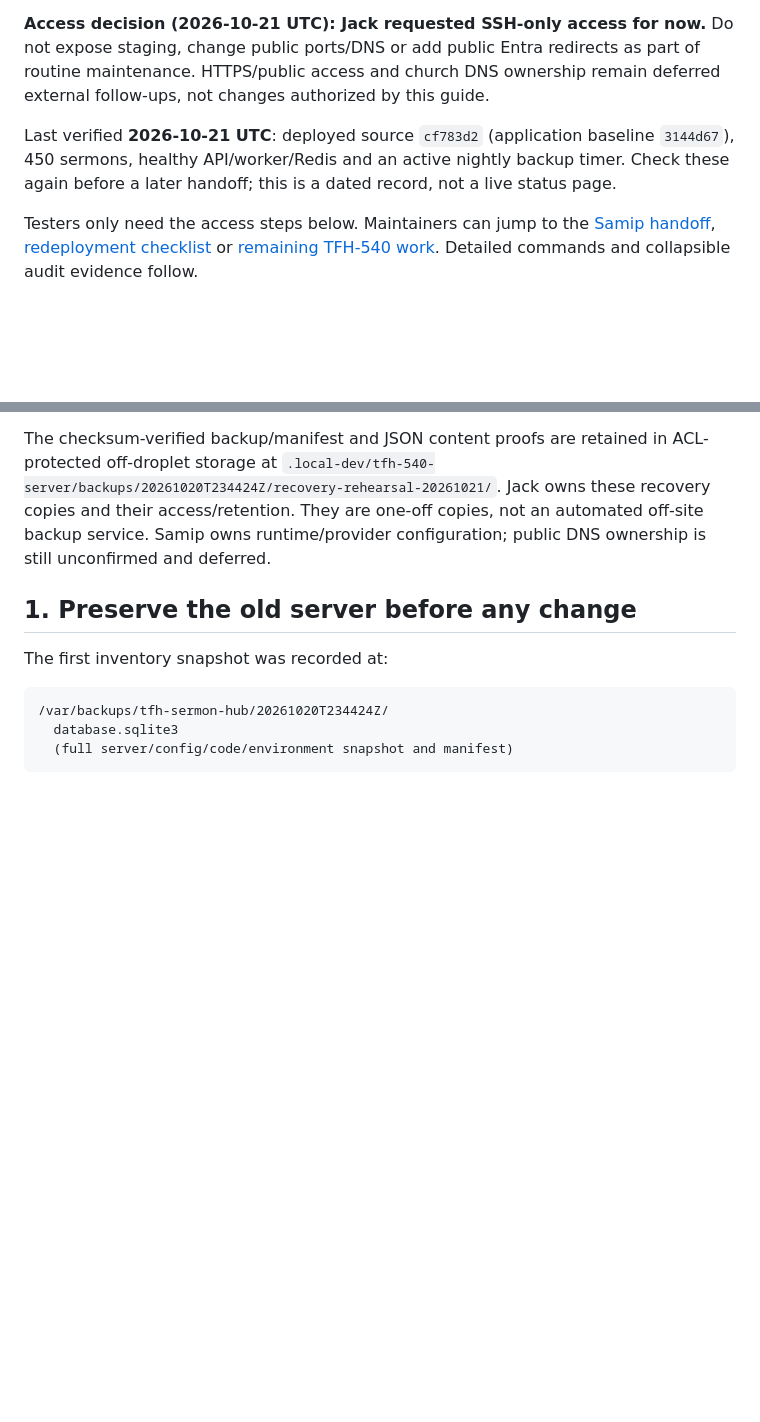
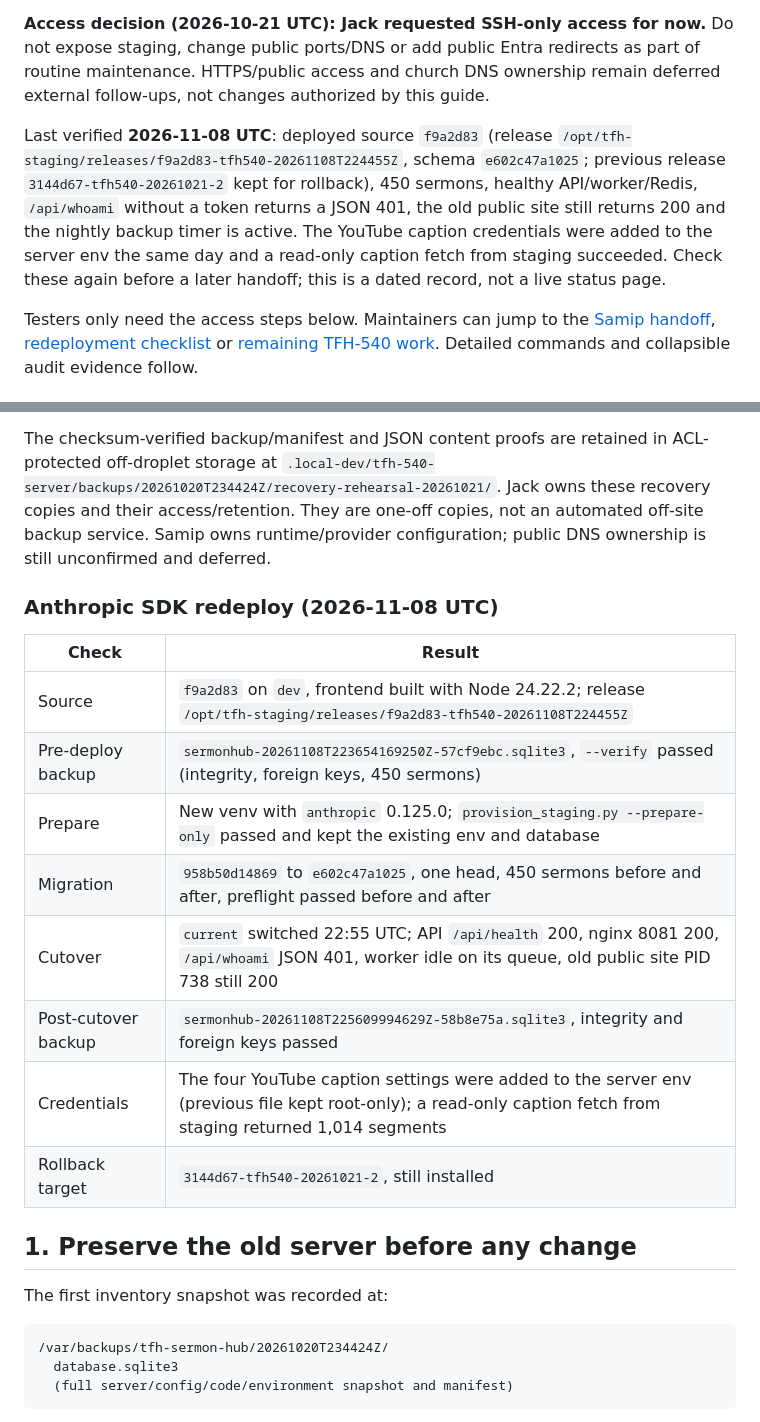
Before and after one commit to TFH-Web/TFH-Sermon-Hub, a Markdown page: docs/deploying.md, 2 parts joined by grey strips. Drawn GitHub-style; folded sections open; blank space fills up the shorter version.

Commit message:
TFH-650: Record the 2026-11-08 staging redeploy
Staging now runs f9a2d83 with the Anthropic SDK installed. The schema is at e602c47a1025, all 450 sermons are intact, and the previous release is kept for rollback. The YouTube caption credentials were added to the server env and a read-only caption fetch succeeded.

```diff
--- a/docs/deploying.md
+++ b/docs/deploying.md
@@ -11,9 +11,14 @@ not expose staging, change public ports/DNS or add public Entra redirects as par
 of routine maintenance. HTTPS/public access and church DNS ownership remain
 deferred external follow-ups, not changes authorized by this guide.
 
-Last verified **2026-10-21 UTC**: deployed source `cf783d2` (application baseline
-`3144d67`), 450 sermons, healthy API/worker/Redis and an active nightly backup
-timer. Check these again before a later handoff; this is a dated record, not a
+Last verified **2026-11-08 UTC**: deployed source `f9a2d83` (release
+`/opt/tfh-staging/releases/f9a2d83-tfh540-20261108T224455Z`, schema
+`e602c47a1025`; previous release `3144d67-tfh540-20261021-2` kept for rollback),
+450 sermons, healthy API/worker/Redis, `/api/whoami` without a token returns a
+JSON 401, the old public site still returns 200 and the nightly backup timer is
+active. The YouTube caption credentials were added to the server env the same
+day and a read-only caption fetch from staging succeeded. Check these again
+before a later handoff; this is a dated record, not a
 live status page.
 
 Testers only need the access steps below. Maintainers can jump to the
@@ -345,6 +350,19 @@ ACL-protected off-droplet storage at
 Jack owns these recovery copies and their access/retention. They are one-off
 copies, not an automated off-site backup service. Samip owns runtime/provider
 configuration; public DNS ownership is still unconfirmed and deferred.
+
+### Anthropic SDK redeploy (2026-11-08 UTC)
+
+| Check | Result |
+| --- | --- |
+| Source | `f9a2d83` on `dev`, frontend built with Node 24.22.2; release `/opt/tfh-staging/releases/f9a2d83-tfh540-20261108T224455Z` |
+| Pre-deploy backup | `sermonhub-20261108T223654169250Z-57cf9ebc.sqlite3`, `--verify` passed (integrity, foreign keys, 450 sermons) |
+| Prepare | New venv with `anthropic` 0.125.0; `provision_staging.py --prepare-only` passed and kept the existing env and database |
+| Migration | `958b50d14869` to `e602c47a1025`, one head, 450 sermons before and after, preflight passed before and after |
+| Cutover | `current` switched 22:55 UTC; API `/api/health` 200, nginx 8081 200, `/api/whoami` JSON 401, worker idle on its queue, old public site PID 738 still 200 |
+| Post-cutover backup | `sermonhub-20261108T225609994629Z-58b8e75a.sqlite3`, integrity and foreign keys passed |
+| Credentials | The four YouTube caption settings were added to the server env (previous file kept root-only); a read-only caption fetch from staging returned 1,014 segments |
+| Rollback target | `3144d67-tfh540-20261021-2`, still installed |
 
 </details>
 
```
